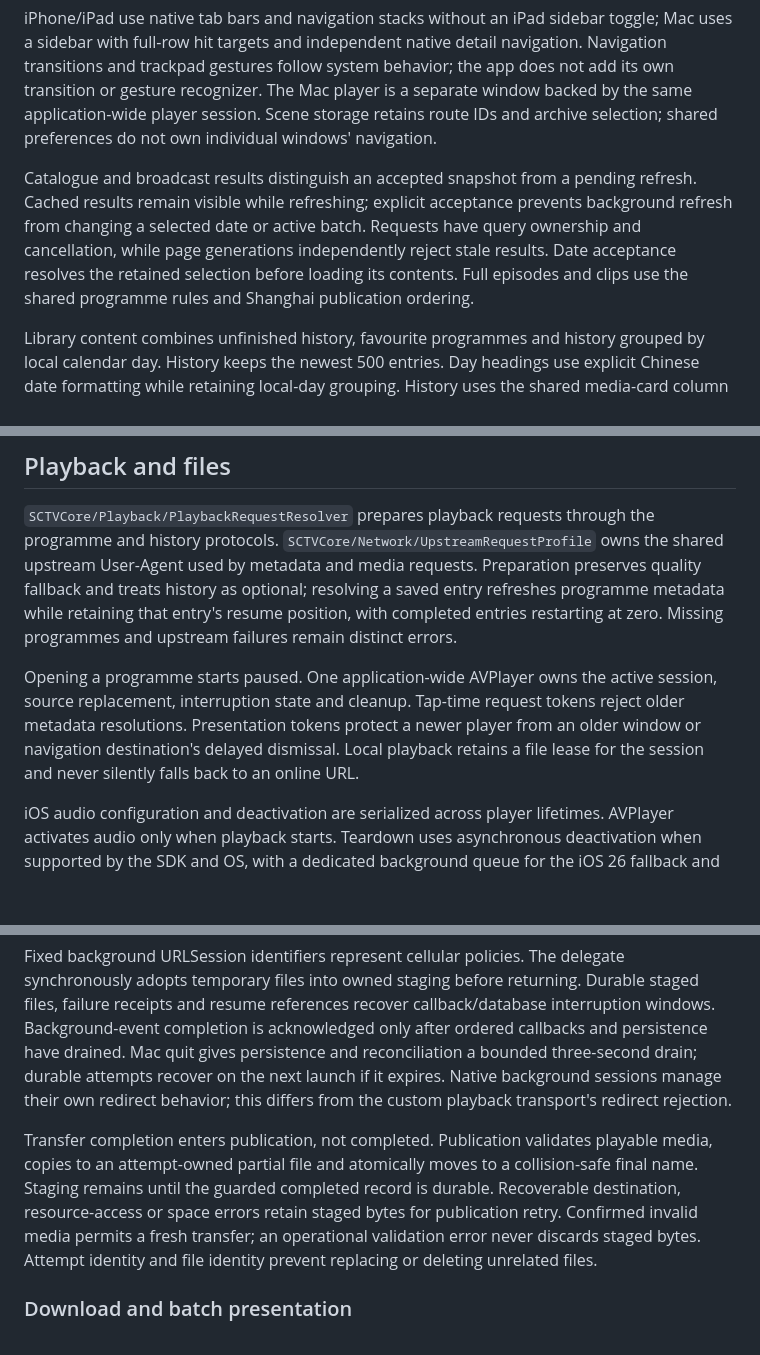
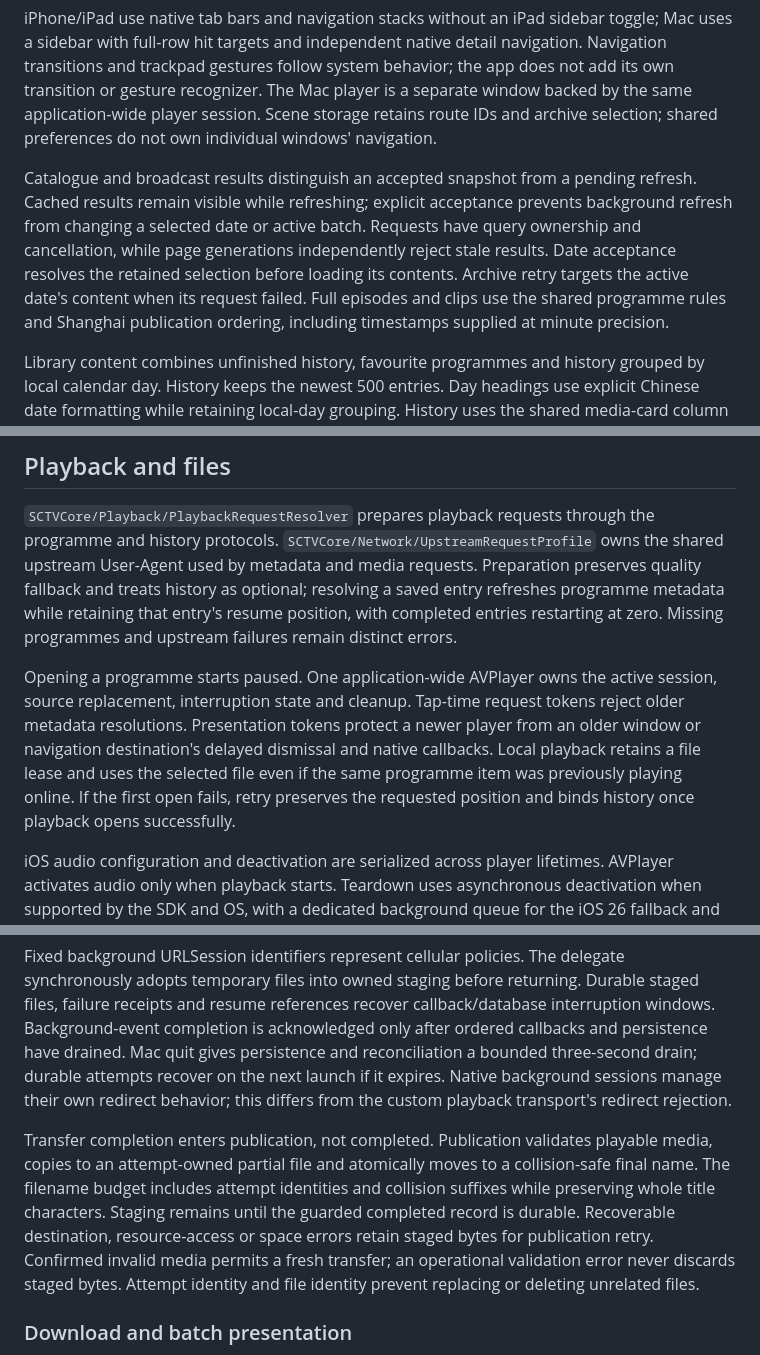
Before and after one commit to by291/sctv-dl, a Markdown page: docs/apple.md, 3 parts joined by grey strips. Drawn GitHub-style; blank space fills up the shorter version.

Commit message:
docs(apple): describe playback and download recovery
Record the user-visible archive retry and playback guarantees, and clarify file publication and access recovery.

```diff
--- a/docs/apple.md
+++ b/docs/apple.md
@@ -29,7 +29,7 @@ Catalogue sorting keeps the current viewport rather than following a programme I
 
 iPhone/iPad use native tab bars and navigation stacks without an iPad sidebar toggle; Mac uses a sidebar with full-row hit targets and independent native detail navigation. Navigation transitions and trackpad gestures follow system behavior; the app does not add its own transition or gesture recognizer. The Mac player is a separate window backed by the same application-wide player session. Scene storage retains route IDs and archive selection; shared preferences do not own individual windows' navigation.
 
-Catalogue and broadcast results distinguish an accepted snapshot from a pending refresh. Cached results remain visible while refreshing; explicit acceptance prevents background refresh from changing a selected date or active batch. Requests have query ownership and cancellation, while page generations independently reject stale results. Date acceptance resolves the retained selection before loading its contents. Full episodes and clips use the shared programme rules and Shanghai publication ordering.
+Catalogue and broadcast results distinguish an accepted snapshot from a pending refresh. Cached results remain visible while refreshing; explicit acceptance prevents background refresh from changing a selected date or active batch. Requests have query ownership and cancellation, while page generations independently reject stale results. Date acceptance resolves the retained selection before loading its contents. Archive retry targets the active date's content when its request failed. Full episodes and clips use the shared programme rules and Shanghai publication ordering, including timestamps supplied at minute precision.
 
 Library content combines unfinished history, favourite programmes and history grouped by local calendar day. History keeps the newest 500 entries. Day headings use explicit Chinese date formatting while retaining local-day grouping. History uses the shared media-card column policy within each day, with day headings spanning the content width. The clear-history confirmation is anchored to its toolbar button.
 
@@ -113,7 +113,7 @@ Preference edits carry accepted revisions. Failed saves remain visible and retry
 
 `SCTVCore/Playback/PlaybackRequestResolver` prepares playback requests through the programme and history protocols. `SCTVCore/Network/UpstreamRequestProfile` owns the shared upstream User-Agent used by metadata and media requests. Preparation preserves quality fallback and treats history as optional; resolving a saved entry refreshes programme metadata while retaining that entry's resume position, with completed entries restarting at zero. Missing programmes and upstream failures remain distinct errors.
 
-Opening a programme starts paused. One application-wide AVPlayer owns the active session, source replacement, interruption state and cleanup. Tap-time request tokens reject older metadata resolutions. Presentation tokens protect a newer player from an older window or navigation destination's delayed dismissal. Local playback retains a file lease for the session and never silently falls back to an online URL.
+Opening a programme starts paused. One application-wide AVPlayer owns the active session, source replacement, interruption state and cleanup. Tap-time request tokens reject older metadata resolutions. Presentation tokens protect a newer player from an older window or navigation destination's delayed dismissal and native callbacks. Local playback retains a file lease and uses the selected file even if the same programme item was previously playing online. If the first open fails, retry preserves the requested position and binds history once playback opens successfully.
 
 iOS audio configuration and deactivation are serialized across player lifetimes. AVPlayer activates audio only when playback starts. Teardown uses asynchronous deactivation when supported by the SDK and OS, with a dedicated background queue for the iOS 26 fallback and category configuration. A replacement waits for the previous deactivation; player cleanup commits before awaiting completion so a late close cannot clear a newer session. Deactivation failure is best effort and does not prevent the next configuration.
 
@@ -127,7 +127,7 @@ Preparation resolves actual quality and safe names before reserving records. Bat
 
 Fixed background URLSession identifiers represent cellular policies. The delegate synchronously adopts temporary files into owned staging before returning. Durable staged files, failure receipts and resume references recover callback/database interruption windows. Background-event completion is acknowledged only after ordered callbacks and persistence have drained. Mac quit gives persistence and reconciliation a bounded three-second drain; durable attempts recover on the next launch if it expires. Native background sessions manage their own redirect behavior; this differs from the custom playback transport's redirect rejection.
 
-Transfer completion enters publication, not completed. Publication validates playable media, copies to an attempt-owned partial file and atomically moves to a collision-safe final name. Staging remains until the guarded completed record is durable. Recoverable destination, resource-access or space errors retain staged bytes for publication retry. Confirmed invalid media permits a fresh transfer; an operational validation error never discards staged bytes. Attempt identity and file identity prevent replacing or deleting unrelated files.
+Transfer completion enters publication, not completed. Publication validates playable media, copies to an attempt-owned partial file and atomically moves to a collision-safe final name. The filename budget includes attempt identities and collision suffixes while preserving whole title characters. Staging remains until the guarded completed record is durable. Recoverable destination, resource-access or space errors retain staged bytes for publication retry. Confirmed invalid media permits a fresh transfer; an operational validation error never discards staged bytes. Attempt identity and file identity prevent replacing or deleting unrelated files.
 
 ### Download and batch presentation
 
```
Also changed, not shown: other parts of docs/apple.md (+1 -1 lines).
